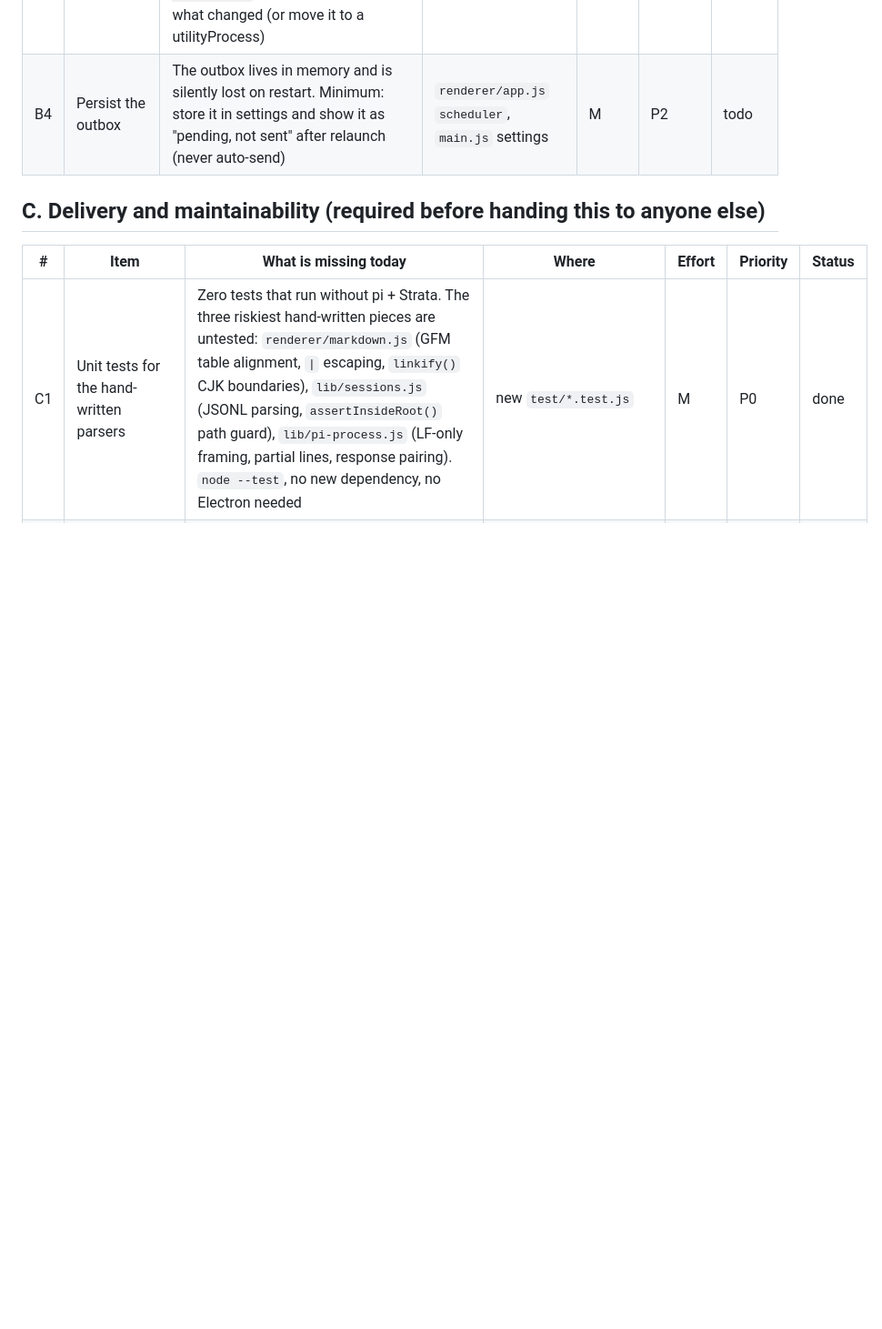
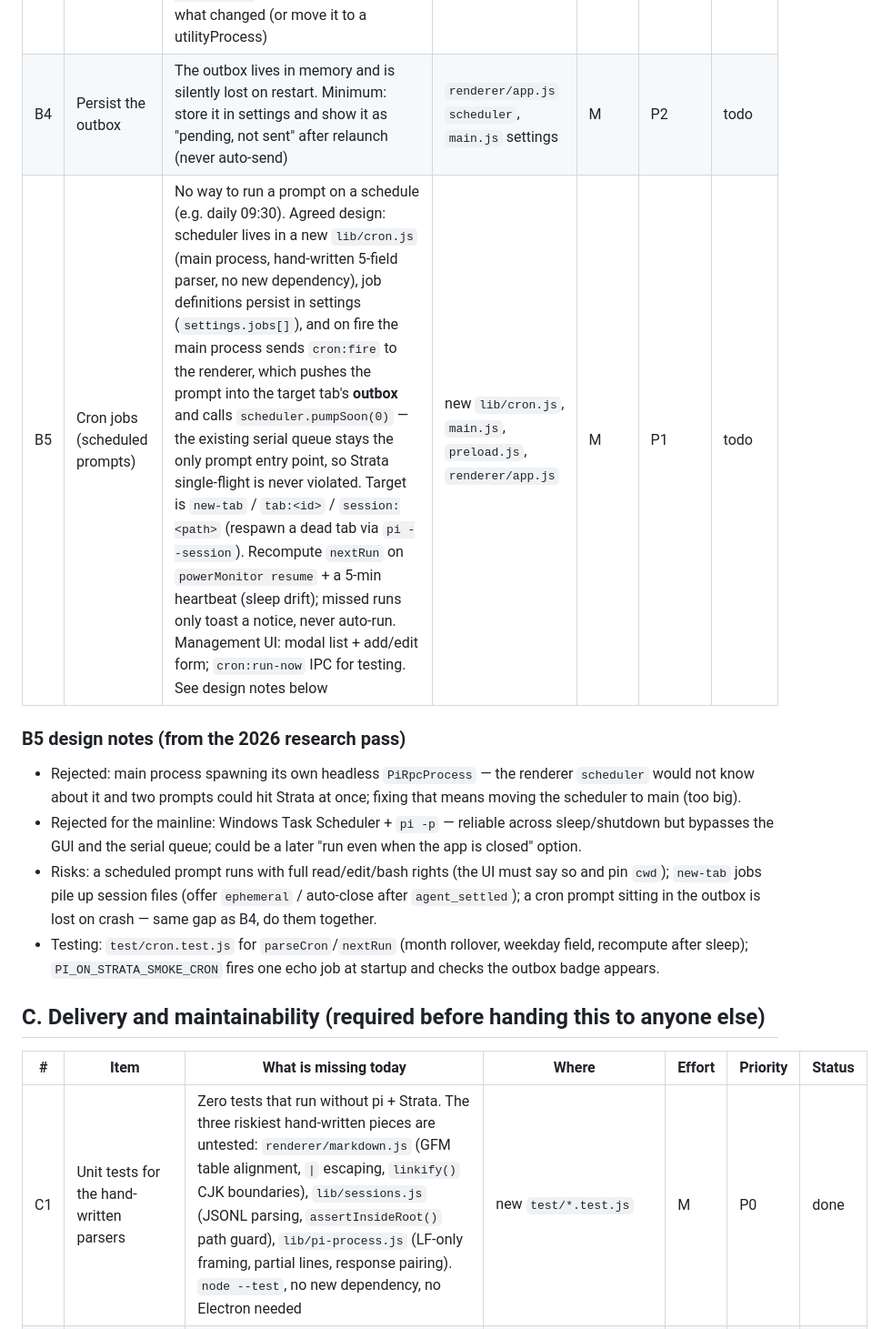
Before and after one commit to redurm/StrataPilot, a Markdown page: docs/TODO.md, the part around the change. Shown at 91% size. Drawn GitHub-style; blank space fills up the shorter version.

Commit message:
Backlog: add B5 cron jobs (scheduled prompts) with design notes
Pre-existing working-tree change, committed separately from A3:
documents the agreed design (lib/cron.js in main, prompts fire into
the target tab's outbox so the serial queue stays the only prompt
entry point, powerMonitor resume + heartbeat for sleep drift) plus
the rejected alternatives, risks and testing plan.

```diff
--- a/docs/TODO.md
+++ b/docs/TODO.md
@@ -40,6 +40,14 @@ Cheap to close, and used every day.
 | B2 | Lazy transcript rendering | Listed in the README as the "one big item still untouched": opening an 86 MB / 600+ message session builds the whole transcript into the DOM at once | `renderer/app.js` `renderAll()` (~L603) | M | P1 | todo |
 | B3 | Session list cache | `listSessions()` re-reads every `.jsonl` from the beginning (capped at 12 MB each) on every refresh, synchronously in the main process; with hundreds of sessions this stalls the UI. Add a `path → {mtimeMs, size, meta}` cache and re-read only what changed (or move it to a utilityProcess) | `lib/sessions.js` ~L170 | M | P1 | todo |
 | B4 | Persist the outbox | The outbox lives in memory and is silently lost on restart. Minimum: store it in settings and show it as "pending, not sent" after relaunch (never auto-send) | `renderer/app.js` `scheduler`, `main.js` settings | M | P2 | todo |
+| B5 | Cron jobs (scheduled prompts) | No way to run a prompt on a schedule (e.g. daily 09:30). Agreed design: scheduler lives in a new `lib/cron.js` (main process, hand-written 5-field parser, no new dependency), job definitions persist in settings (`settings.jobs[]`), and on fire the main process sends `cron:fire` to the renderer, which pushes the prompt into the target tab's **outbox** and calls `scheduler.pumpSoon(0)` — the existing serial queue stays the only prompt entry point, so Strata single-flight is never violated. Target is `new-tab` / `tab:<id>` / `session:<path>` (respawn a dead tab via `pi --session`). Recompute `nextRun` on `powerMonitor resume` + a 5-min heartbeat (sleep drift); missed runs only toast a notice, never auto-run. Management UI: modal list + add/edit form; `cron:run-now` IPC for testing. See design notes below | new `lib/cron.js`, `main.js`, `preload.js`, `renderer/app.js` | M | P1 | todo |
+
+### B5 design notes (from the 2026 research pass)
+
+- Rejected: main process spawning its own headless `PiRpcProcess` — the renderer `scheduler` would not know about it and two prompts could hit Strata at once; fixing that means moving the scheduler to main (too big).
+- Rejected for the mainline: Windows Task Scheduler + `pi -p` — reliable across sleep/shutdown but bypasses the GUI and the serial queue; could be a later "run even when the app is closed" option.
+- Risks: a scheduled prompt runs with full read/edit/bash rights (the UI must say so and pin `cwd`); `new-tab` jobs pile up session files (offer `ephemeral` / auto-close after `agent_settled`); a cron prompt sitting in the outbox is lost on crash — same gap as B4, do them together.
+- Testing: `test/cron.test.js` for `parseCron`/`nextRun` (month rollover, weekday field, recompute after sleep); `PI_ON_STRATA_SMOKE_CRON` fires one echo job at startup and checks the outbox badge appears.
 
 ## C. Delivery and maintainability (required before handing this to anyone else)
 
```
